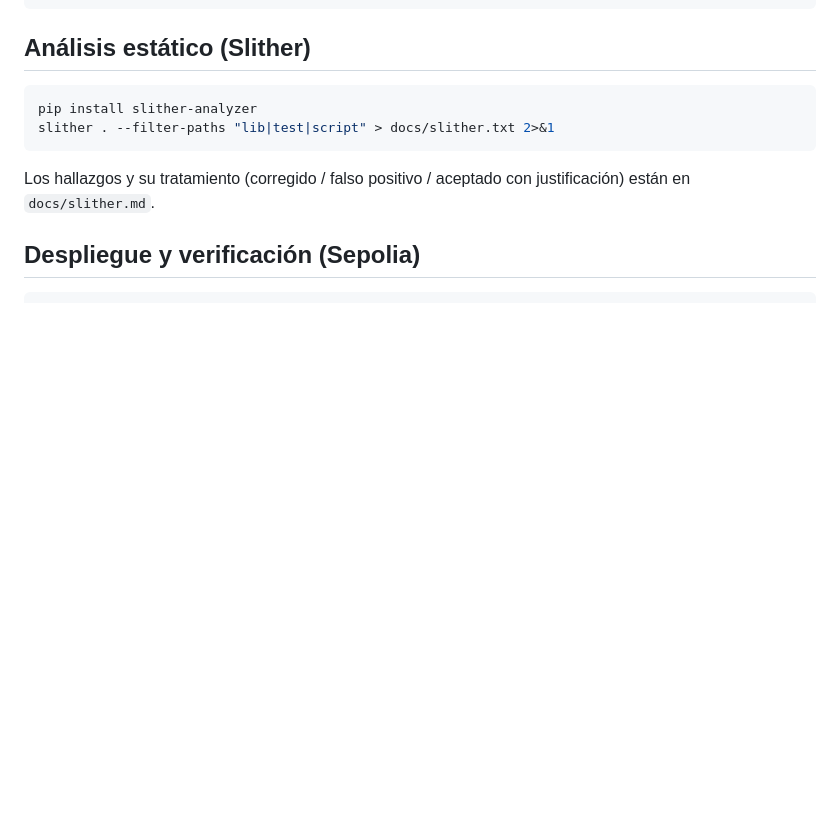
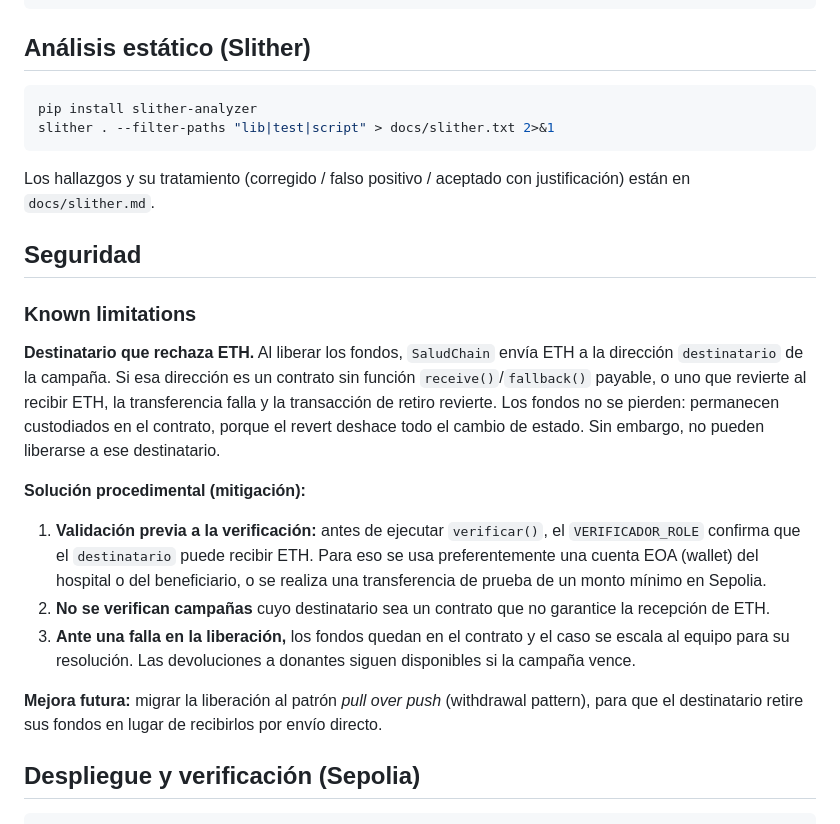
Before and after one commit to hbarrabasqui/saludchain, a Markdown page: README.md, the part around the change. GitHub-like rendering; blank space fills up the shorter version.

Commit message:
Update README.md
docs: agrega known limitation sobre destinatario que rechaza ETH

````diff
--- a/README.md
+++ b/README.md
@@ -60,6 +60,19 @@ slither . --filter-paths "lib|test|script" > docs/slither.txt 2>&1
 ```
 
 Los hallazgos y su tratamiento (corregido / falso positivo / aceptado con justificación) están en `docs/slither.md`.
+
+## Seguridad
+
+### Known limitations
+
+**Destinatario que rechaza ETH.** Al liberar los fondos, `SaludChain` envía ETH a la dirección `destinatario` de la campaña. Si esa dirección es un contrato sin función `receive()`/`fallback()` payable, o uno que revierte al recibir ETH, la transferencia falla y la transacción de retiro revierte. Los fondos no se pierden: permanecen custodiados en el contrato, porque el revert deshace todo el cambio de estado. Sin embargo, no pueden liberarse a ese destinatario.
+
+**Solución procedimental (mitigación):**
+1. **Validación previa a la verificación:** antes de ejecutar `verificar()`, el `VERIFICADOR_ROLE` confirma que el `destinatario` puede recibir ETH. Para eso se usa preferentemente una cuenta EOA (wallet) del hospital o del beneficiario, o se realiza una transferencia de prueba de un monto mínimo en Sepolia.
+2. **No se verifican campañas** cuyo destinatario sea un contrato que no garantice la recepción de ETH.
+3. **Ante una falla en la liberación,** los fondos quedan en el contrato y el caso se escala al equipo para su resolución. Las devoluciones a donantes siguen disponibles si la campaña vence.
+
+**Mejora futura:** migrar la liberación al patrón *pull over push* (withdrawal pattern), para que el destinatario retire sus fondos en lugar de recibirlos por envío directo.
 
 ## Despliegue y verificación (Sepolia)
 
````
